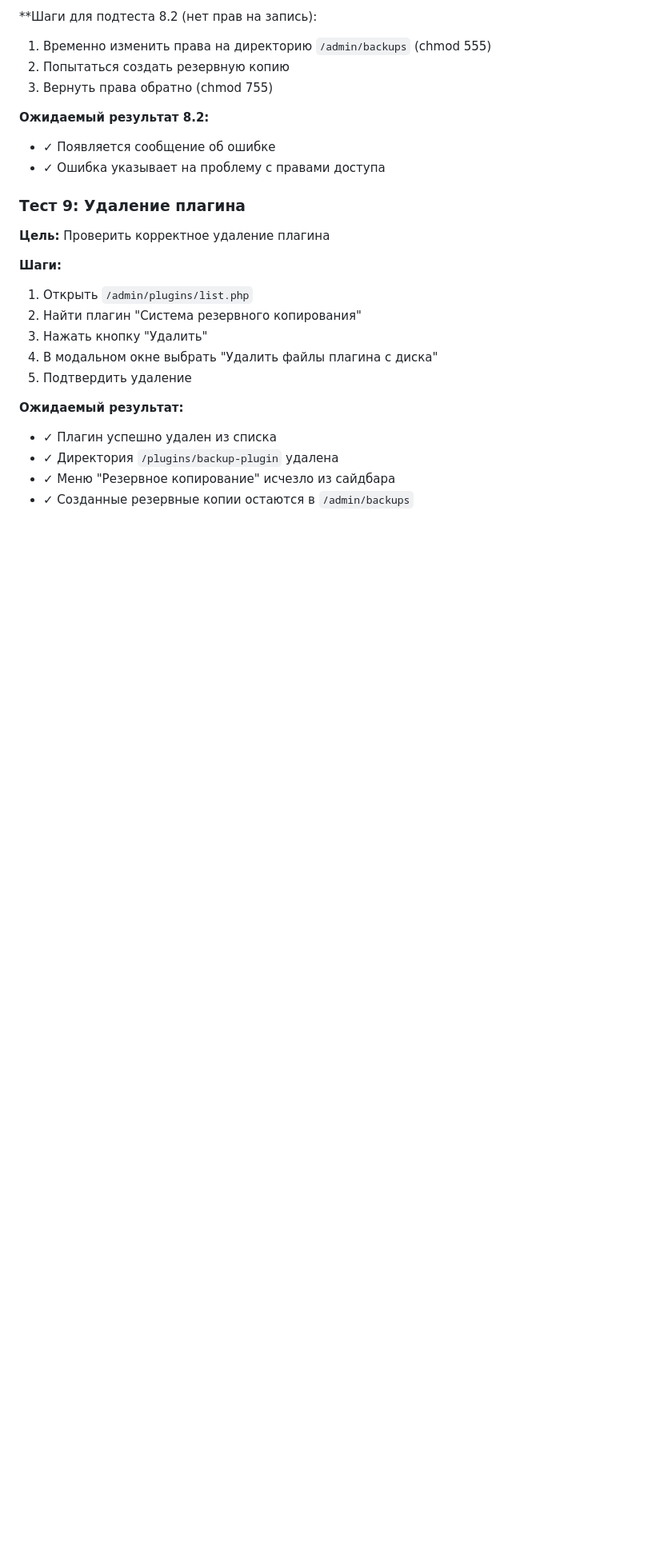
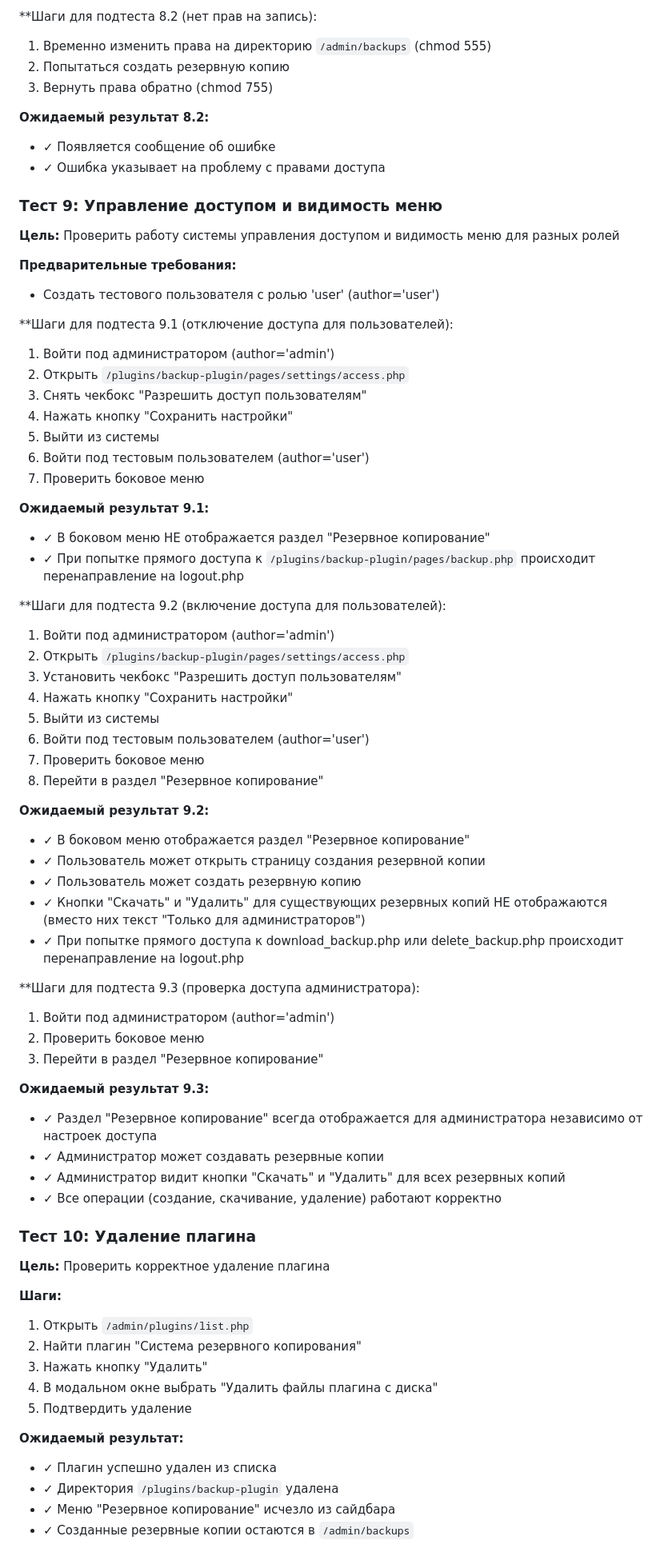
Before and after one commit to dbnz1978-netizen/ADMIN---1, a Markdown page: BACKUP_PLUGIN_TESTING.md, the part around one of its changes. Shown at 80% size. Drawn GitHub-style; blank space fills up the shorter version.

Commit message:
Update testing documentation for role-based access control
Co-authored-by: dbnz1978-netizen <256961767+dbnz1978-netizen@users.noreply.github.com>

```diff
--- a/BACKUP_PLUGIN_TESTING.md
+++ b/BACKUP_PLUGIN_TESTING.md
@@ -194,7 +194,55 @@
 - ✓ Появляется сообщение об ошибке
 - ✓ Ошибка указывает на проблему с правами доступа
 
-### Тест 9: Удаление плагина
+### Тест 9: Управление доступом и видимость меню
+
+**Цель:** Проверить работу системы управления доступом и видимость меню для разных ролей
+
+**Предварительные требования:**
+- Создать тестового пользователя с ролью 'user' (author='user')
+
+**Шаги для подтеста 9.1 (отключение доступа для пользователей):
+1. Войти под администратором (author='admin')
+2. Открыть `/plugins/backup-plugin/pages/settings/access.php`
+3. Снять чекбокс "Разрешить доступ пользователям"
+4. Нажать кнопку "Сохранить настройки"
+5. Выйти из системы
+6. Войти под тестовым пользователем (author='user')
+7. Проверить боковое меню
+
+**Ожидаемый результат 9.1:**
+- ✓ В боковом меню НЕ отображается раздел "Резервное копирование"
+- ✓ При попытке прямого доступа к `/plugins/backup-plugin/pages/backup.php` происходит перенаправление на logout.php
+
+**Шаги для подтеста 9.2 (включение доступа для пользователей):
+1. Войти под администратором (author='admin')
+2. Открыть `/plugins/backup-plugin/pages/settings/access.php`
+3. Установить чекбокс "Разрешить доступ пользователям"
+4. Нажать кнопку "Сохранить настройки"
+5. Выйти из системы
+6. Войти под тестовым пользователем (author='user')
+7. Проверить боковое меню
+8. Перейти в раздел "Резервное копирование"
+
+**Ожидаемый результат 9.2:**
+- ✓ В боковом меню отображается раздел "Резервное копирование"
+- ✓ Пользователь может открыть страницу создания резервной копии
+- ✓ Пользователь может создать резервную копию
+- ✓ Кнопки "Скачать" и "Удалить" для существующих резервных копий НЕ отображаются (вместо них текст "Только для администраторов")
+- ✓ При попытке прямого доступа к download_backup.php или delete_backup.php происходит перенаправление на logout.php
+
+**Шаги для подтеста 9.3 (проверка доступа администратора):
+1. Войти под администратором (author='admin')
+2. Проверить боковое меню
+3. Перейти в раздел "Резервное копирование"
+
+**Ожидаемый результат 9.3:**
+- ✓ Раздел "Резервное копирование" всегда отображается для администратора независимо от настроек доступа
+- ✓ Администратор может создавать резервные копии
+- ✓ Администратор видит кнопки "Скачать" и "Удалить" для всех резервных копий
+- ✓ Все операции (создание, скачивание, удаление) работают корректно
+
+### Тест 10: Удаление плагина
 
 **Цель:** Проверить корректное удаление плагина
 
```
Also changed, not shown: other parts of BACKUP_PLUGIN_TESTING.md (+7 -2 lines).
